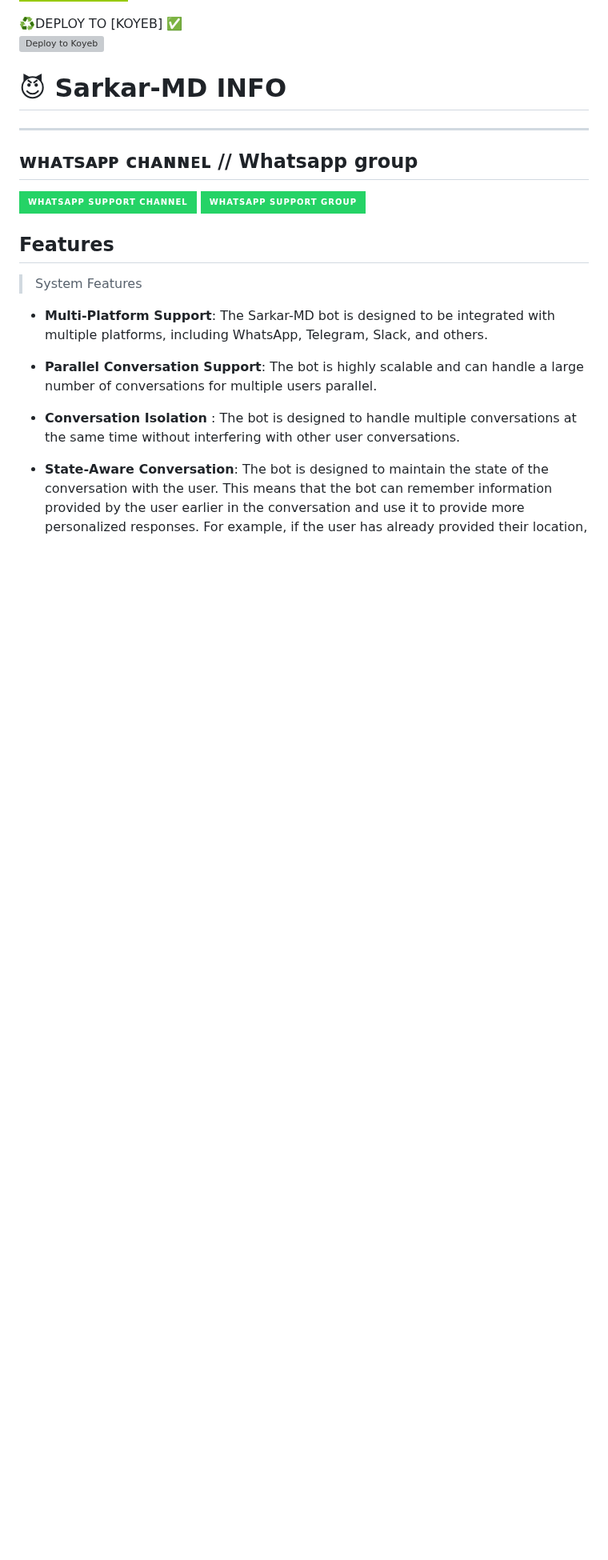
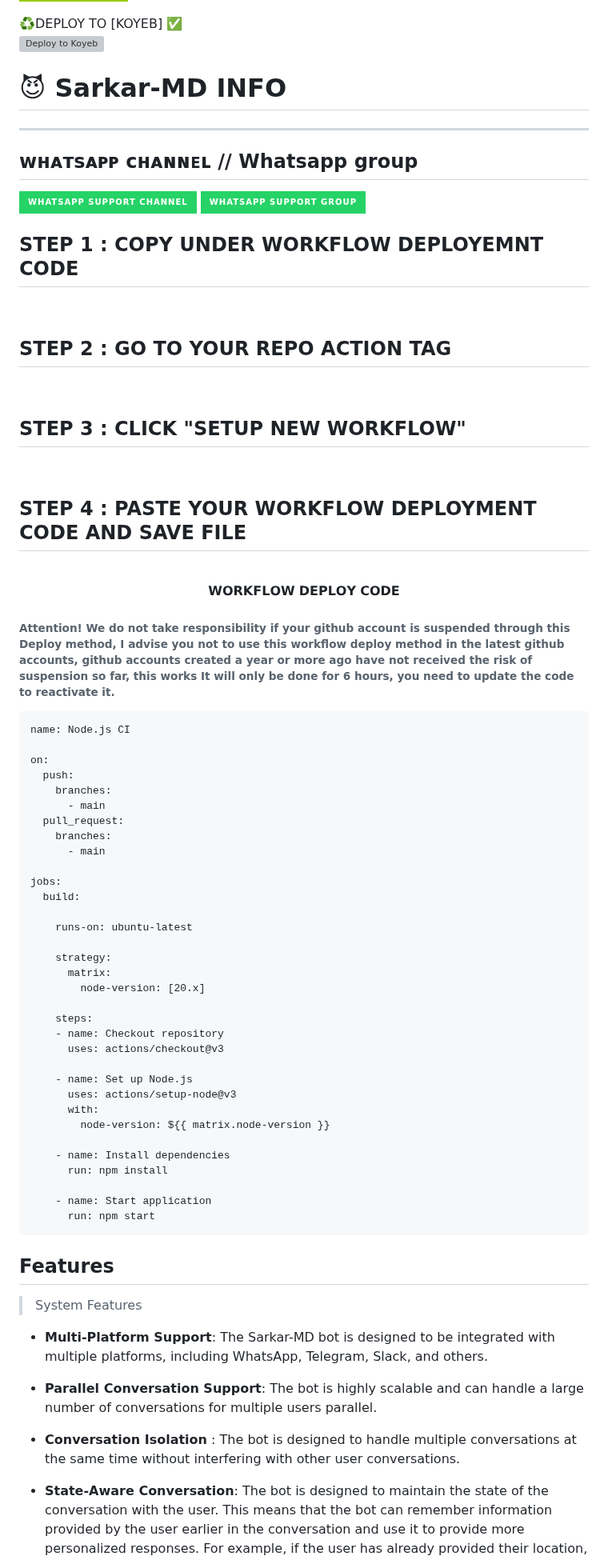
Before and after one commit to yungsmd/Sarkar-MD, a Markdown page: README.md, the part around the change. Shown at 80% size. GitHub-like rendering; badges without logos; blank space fills up the shorter version; grey boxes are pictures that could not be loaded.

````diff
--- a/README.md
+++ b/README.md
@@ -79,6 +79,53 @@ FORK THE REPOSITORY (Repo)
     <img alt="whatsapp Group" src="https://img.shields.io/badge/ Whatsapp Support Group -25D366?style=for-the-badge&logo=whatsapp&logoColor=white" />
   </a>
 </p>
+
+<h2>STEP 1 : COPY UNDER WORKFLOW DEPLOYEMNT CODE</h2><br>
+<h2>STEP 2 : GO TO YOUR REPO ACTION TAG </h2><br>
+<h2>STEP 3 : CLICK "SETUP NEW WORKFLOW"</h2><br>
+<h2>STEP 4 : PASTE YOUR WORKFLOW DEPLOYMENT CODE AND SAVE FILE</h2><br>
+
+
+<p align="center"> 𝗪𝗢𝗥𝗞𝗙𝗟𝗢𝗪 𝗗𝗘𝗣𝗟𝗢𝗬 𝗖𝗢𝗗𝗘</p>
+<h6 align-"center">Attention! We do not take responsibility if your github account is suspended through this Deploy method, I advise you not to use this workflow deploy method in the latest github accounts, github accounts created a year or more ago have not received the risk of suspension so far, this works It will only be done for 6 hours, you need to update the code to reactivate it.</h6>
+
+```
+name: Node.js CI
+
+on:
+  push:
+    branches:
+      - main
+  pull_request:
+    branches:
+      - main
+
+jobs:
+  build:
+
+    runs-on: ubuntu-latest
+
+    strategy:
+      matrix:
+        node-version: [20.x]
+
+    steps:
+    - name: Checkout repository
+      uses: actions/checkout@v3
+
+    - name: Set up Node.js
+      uses: actions/setup-node@v3
+      with:
+        node-version: ${{ matrix.node-version }}
+
+    - name: Install dependencies
+      run: npm install
+
+    - name: Start application
+      run: npm start
+```
+
+
 
 
 
````
